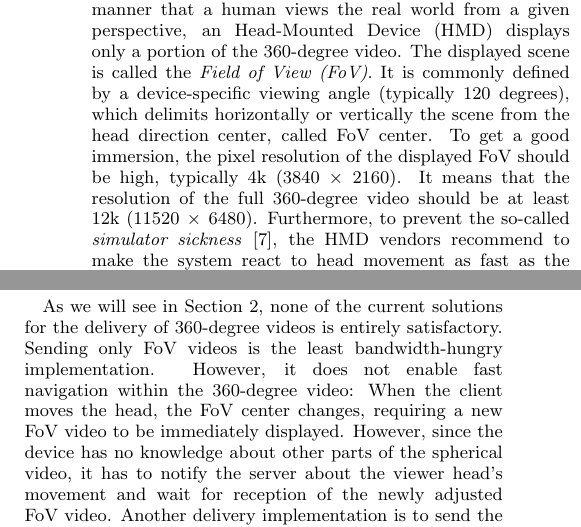
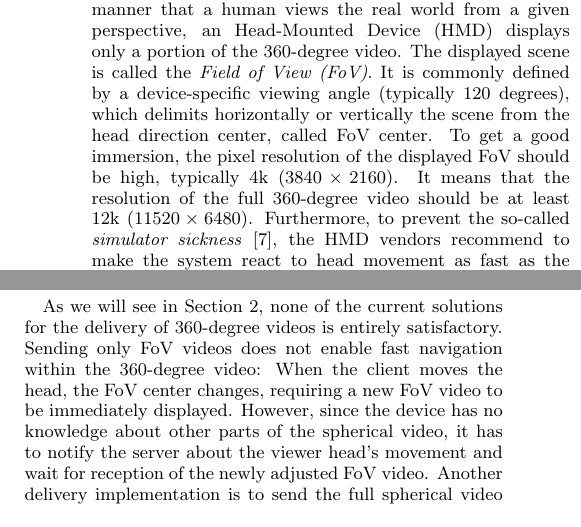
Before and after one commit to xmar/360Transformations, a LaTeX paper (academicPaper/mainACM.tex, which reads academicPaper/new_intro.tex): two parts of the columns of page 1 of 6, joined at a grey line, cut so that both start at the same text. Compiled offline with pdfLaTeX.

Commit message:
minor revisions

```diff
--- a/academicPaper/new_intro.tex
+++ b/academicPaper/new_intro.tex
@@ -24,8 +24,8 @@ a device-specific viewing angle (typically 120 degrees), which delimits horizont
 vertically the scene from the head direction center, called \ac{FoV} center. To get a good
 immersion, the pixel
 resolution of
-the displayed \ac{FoV} should be high, typically 4k ($3840\,\times\,2160$). It means that
-the resolution of the full 360-degree video should be at least 12k ($11520\,\times\,6480$).
+the displayed \ac{FoV} should be high, typically 4k ($3840\times2160$). It means that
+the resolution of the full 360-degree video should be at least 12k ($11520\times6480$).
 Furthermore, to prevent the so-called \emph{simulator sickness}~\cite{moss2011characteristics}, the \ac{HMD}
 vendors recommend to make the system react to head movement as fast as the \ac{HMD}
 refresh rate.\footnote{\url{https://developer.oculus.com/documentation/intro-vr/latest/concepts/bp_intro/}} Given that the refresh rate of
@@ -38,8 +38,7 @@ at 60\,\acp{fps} encoded in \ac{HEVC} is around \SI{100}{Mbps}~\cite{7398367}.
 
 As we will see in Section~\ref{sec:relatedwork}, none of the current solutions
 for the delivery of 360-degree videos is entirely
-satisfactory. Sending only FoV videos is the least bandwidth-hungry
-implementation. However, it does
+satisfactory. Sending only FoV videos does
 not enable fast
 navigation within the 360-degree video: When the client moves the head, the FoV
 center changes, requiring a new FoV video to be immediately displayed. However, since
```
